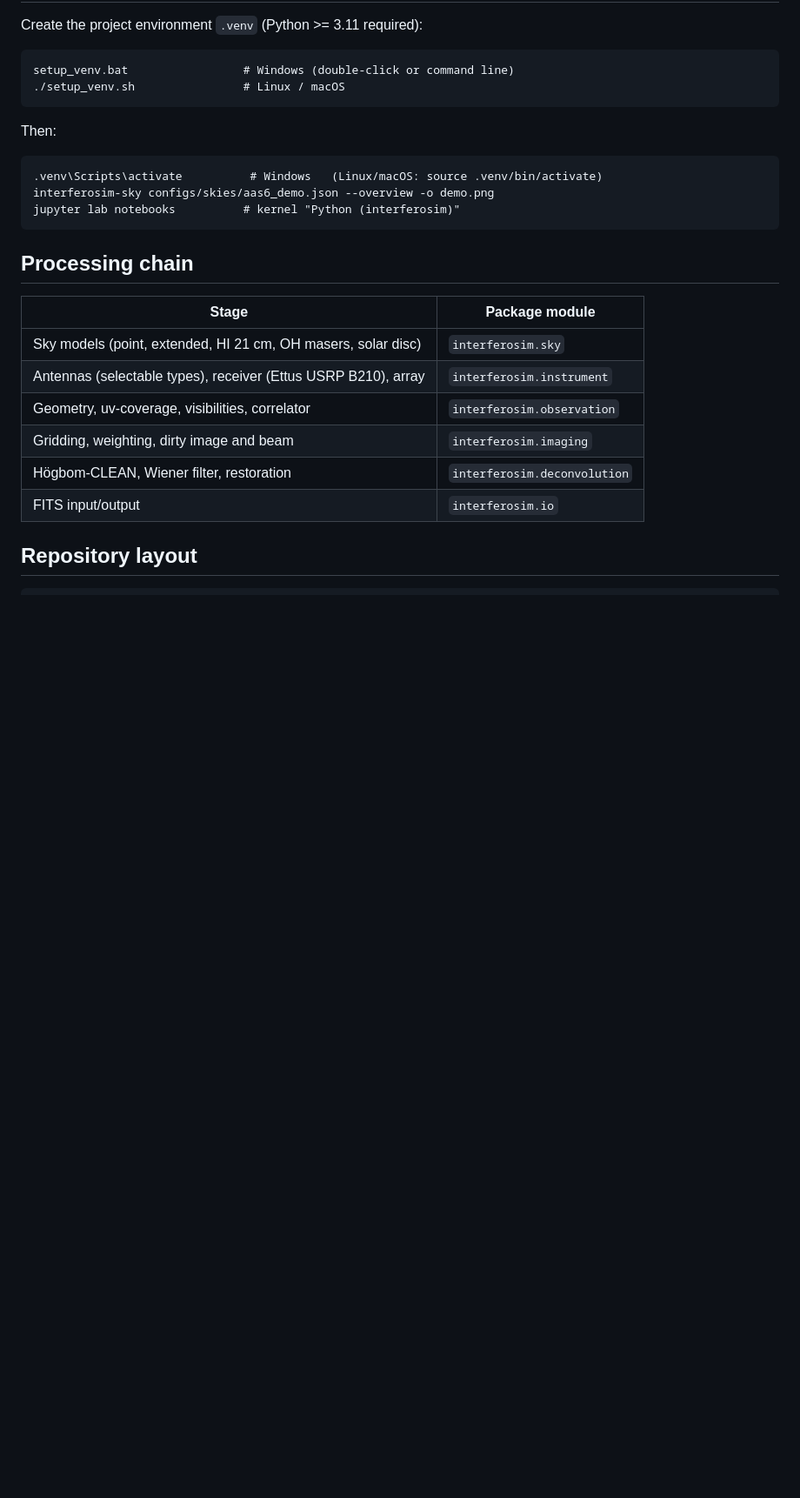
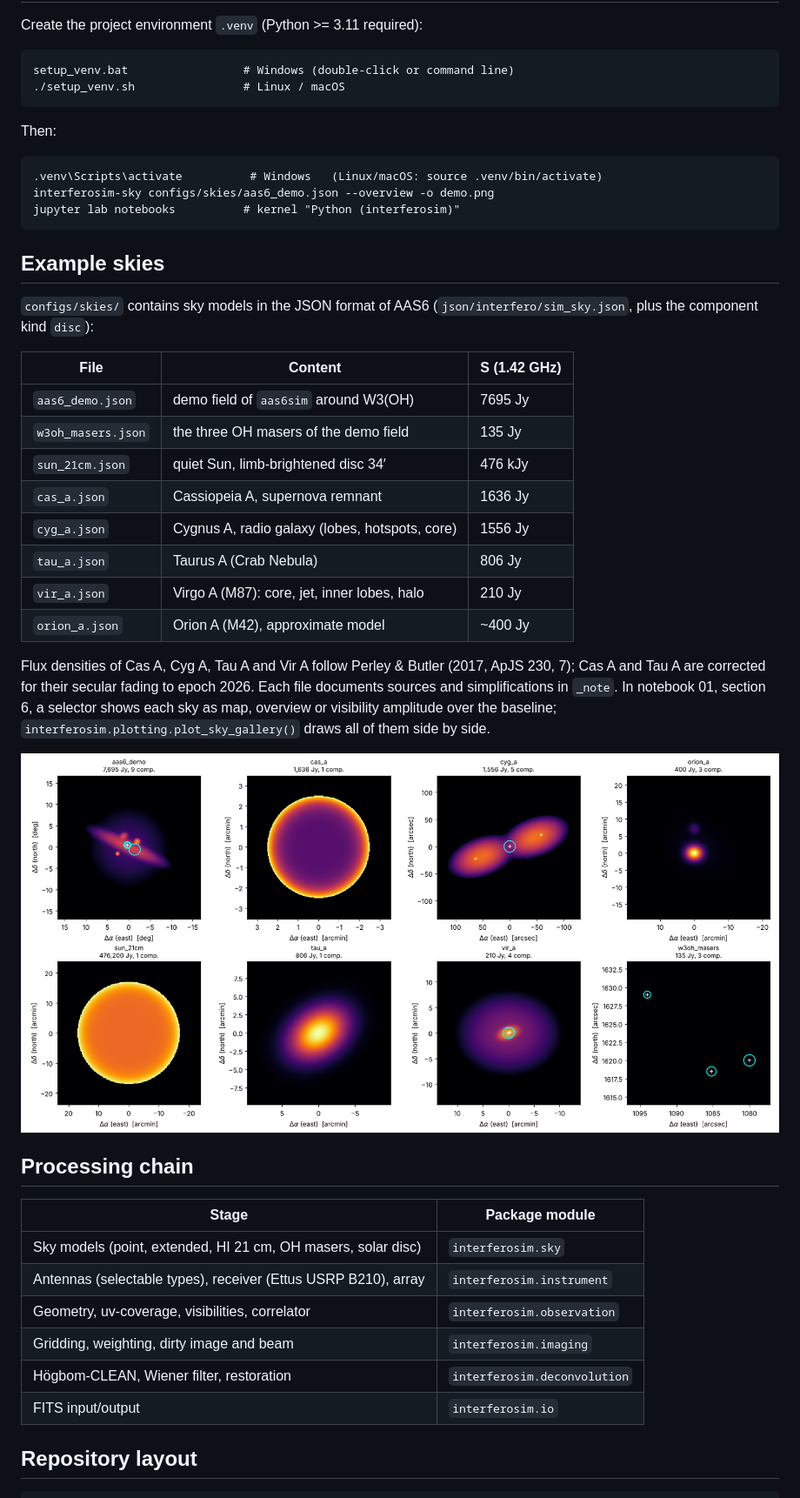
Before and after one commit to eschubi/interferosim, a Markdown page: README.md, the part around one of its changes. Shown at 87% size. Drawn GitHub-style; pictures changed too: docs/images/sky_gallery.png (added); blank space fills up the shorter version.

````diff
--- a/README.md
+++ b/README.md
@@ -29,6 +30,31 @@ Then:
 interferosim-sky configs/skies/aas6_demo.json --overview -o demo.png
 jupyter lab notebooks          # kernel "Python (interferosim)"
 ```
+
+## Example skies
+
+`configs/skies/` contains sky models in the JSON format of AAS6
+(`json/interfero/sim_sky.json`, plus the component kind `disc`):
+
+| File | Content | S (1.42 GHz) |
+|---|---|---|
+| `aas6_demo.json` | demo field of `aas6sim` around W3(OH) | 7695 Jy |
+| `w3oh_masers.json` | the three OH masers of the demo field | 135 Jy |
+| `sun_21cm.json` | quiet Sun, limb-brightened disc 34′ | 476 kJy |
+| `cas_a.json` | Cassiopeia A, supernova remnant | 1636 Jy |
+| `cyg_a.json` | Cygnus A, radio galaxy (lobes, hotspots, core) | 1556 Jy |
+| `tau_a.json` | Taurus A (Crab Nebula) | 806 Jy |
+| `vir_a.json` | Virgo A (M87): core, jet, inner lobes, halo | 210 Jy |
+| `orion_a.json` | Orion A (M42), approximate model | ~400 Jy |
+
+Flux densities of Cas A, Cyg A, Tau A and Vir A follow Perley & Butler
+(2017, ApJS 230, 7); Cas A and Tau A are corrected for their secular fading
+to epoch 2026. Each file documents sources and simplifications in `_note`.
+In notebook 01, section 6, a selector shows each sky as map, overview or
+visibility amplitude over the baseline;
+`interferosim.plotting.plot_sky_gallery()` draws all of them side by side.
+
+![Example skies](docs/images/sky_gallery.png)
 
 ## Processing chain
 
````
Also changed, not shown: other parts of README.md (+3 -2 lines), CHANGELOG.md (+6 -0 lines), 12 other files.
